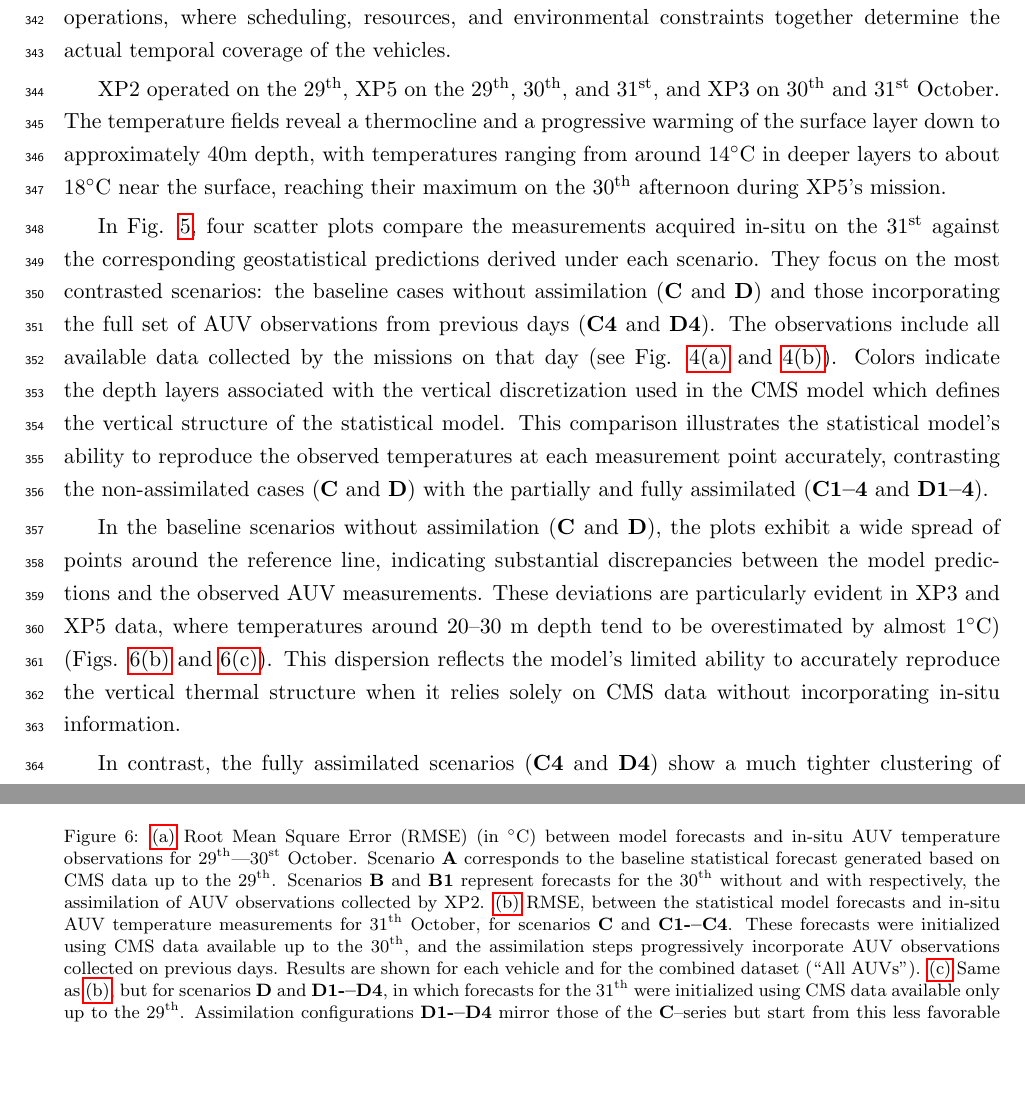
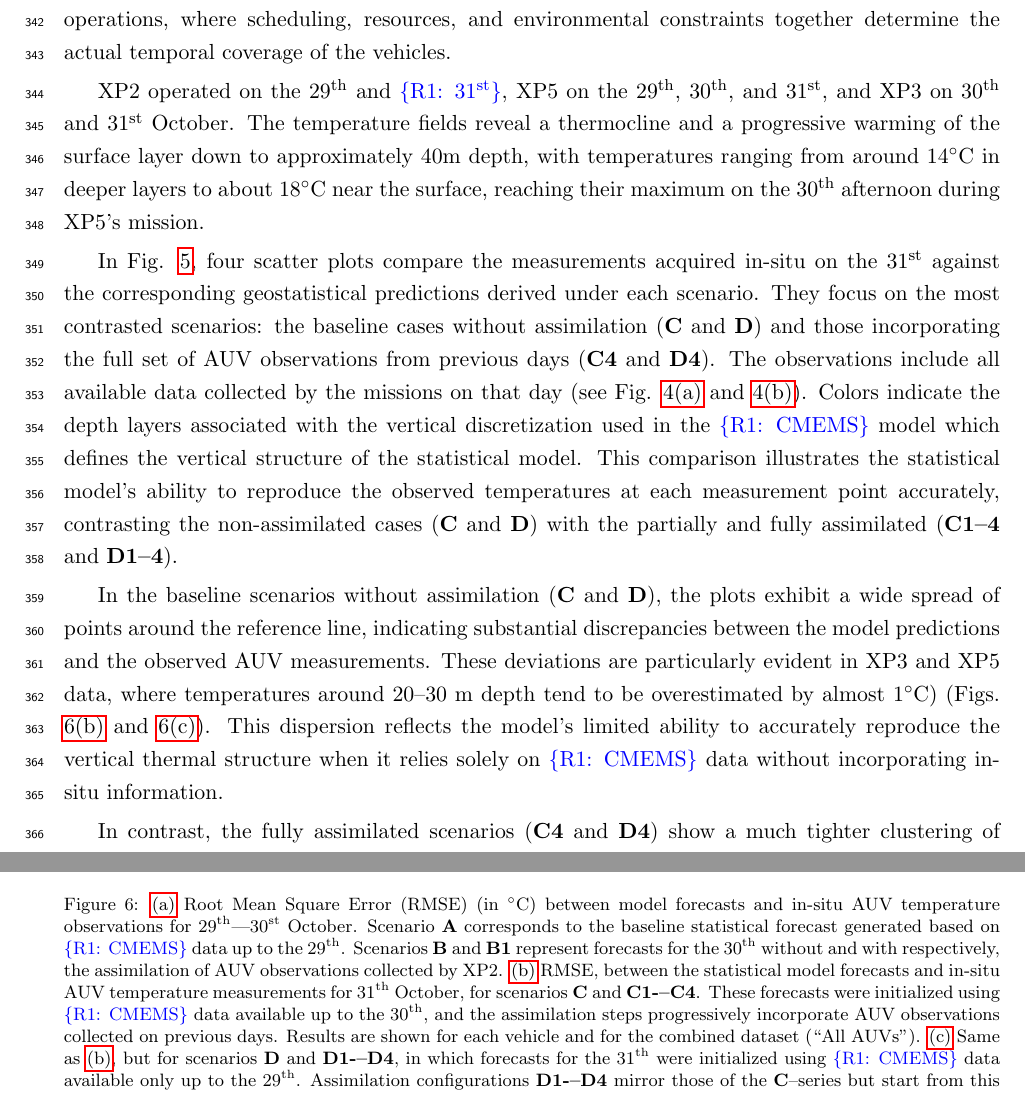
Before and after one commit to kanna/natcomm25, a LaTeX document (nat-comm25.tex, which reads results.tex): two parts of pages 12 and 15 of 22, joined at a grey line, cut so that both start at the same text, the shorter picture padded with empty space. Compiled offline with pdfLaTeX.

Commit message:
review updates

```diff
--- a/results.tex
+++ b/results.tex
@@ -57,15 +57,15 @@ logistics in multi-vehicle operations, where scheduling, resources,
 and environmental constraints together determine the actual temporal
 coverage of the vehicles.
 
-XP2 operated on the 29\textsuperscript{th}, XP5 on the
-29\textsuperscript{th}, 30\textsuperscript{th}, and
-31\textsuperscript{st}, and XP3 on 30\textsuperscript{th} and
-31\textsuperscript{st} October.  The temperature fields reveal a
-thermocline and a progressive warming of the surface layer down to
-approximately 40m depth, with temperatures ranging from around
-14$^{\circ}$C in deeper layers to about 18$^{\circ}$C near the
-surface, reaching their maximum on the 30\textsuperscript{th}
-afternoon during XP5’s mission.
+XP2 operated on the 29\textsuperscript{th} and
+\rone{31\textsuperscript{st}}, XP5 on the 29\textsuperscript{th},
+30\textsuperscript{th}, and 31\textsuperscript{st}, and XP3 on
+30\textsuperscript{th} and 31\textsuperscript{st} October.  The
+temperature fields reveal a thermocline and a progressive warming of
+the surface layer down to approximately 40m depth, with temperatures
+ranging from around 14$^{\circ}$C in deeper layers to about
+18$^{\circ}$C near the surface, reaching their maximum on the
+30\textsuperscript{th} afternoon during XP5’s mission.
 
 
 In Fig. \ref{fig:scatter}, four scatter plots compare the measurements
@@ -77,12 +77,13 @@ incorporating the full set of AUV observations from previous days
 (\textbf{C4} and \textbf{D4}). The observations include all available
 data collected by the missions on that day (see Fig. \ref{fig:sst} and
 \ref{fig:temperatureprofiles}). Colors indicate the depth layers
-associated with the vertical discretization used in the CMS model
-which defines the vertical structure of the statistical model.  This
-comparison illustrates the statistical model's ability to reproduce
-the observed temperatures at each measurement point accurately,
-contrasting the non-assimilated cases (\textbf{C} and \textbf{D}) with
-the partially and fully assimilated (\textbf{C1–4} and \textbf{D1–4}).
+associated with the vertical discretization used in the \rone{CMEMS}
+model which defines the vertical structure of the statistical model.
+This comparison illustrates the statistical model's ability to
+reproduce the observed temperatures at each measurement point
+accurately, contrasting the non-assimilated cases (\textbf{C} and
+\textbf{D}) with the partially and fully assimilated (\textbf{C1–4}
+and \textbf{D1–4}).
 
 In the baseline scenarios without assimilation (\textbf{C} and
 \textbf{D}), the plots exhibit a wide spread of points around the
@@ -92,7 +93,7 @@ particularly evident in XP3 and XP5 data, where temperatures around
 20--30 m depth tend to be overestimated by almost 1$^{\circ}$C)
 (Figs. \ref{fig:rms_c} and \ref{fig:rms_d}). This dispersion reflects
 the model’s limited ability to accurately reproduce the vertical
-thermal structure when it relies solely on CMS data without
+thermal structure when it relies solely on \rone{CMEMS} data without
 incorporating in-situ information.
 
 In contrast, the fully assimilated scenarios (\textbf{C4} and
@@ -157,21 +158,21 @@ densely sampled by the AUVs.
     $^{\circ}$C) between model forecasts and in-situ AUV temperature
     observations for 29\textsuperscript{th}–-30\textsuperscript{st}
     October. Scenario \textbf{A} corresponds to the baseline
-    statistical forecast generated based on CMS data up to the
-    29\textsuperscript{th}. Scenarios \textbf{B} and \textbf{B1}
+    statistical forecast generated based on \rone{CMEMS} data up to
+    the 29\textsuperscript{th}. Scenarios \textbf{B} and \textbf{B1}
     represent forecasts for the 30\textsuperscript{th} without and
     with respectively, the assimilation of AUV observations collected
     by XP2. \subref{fig:rms_c} RMSE, between the statistical model
     forecasts and in-situ AUV temperature measurements for
     31\textsuperscript{th} October, for scenarios \textbf{C} and
-    \textbf{C1-–C4}. These forecasts were initialized using CMS data
-    available up to the 30\textsuperscript{th}, and the assimilation
-    steps progressively incorporate AUV observations collected on
-    previous days. Results are shown for each vehicle and for the
-    combined dataset (“All AUVs”). \subref{fig:rms_d} Same as
+    \textbf{C1-–C4}. These forecasts were initialized using
+    \rone{CMEMS} data available up to the 30\textsuperscript{th}, and
+    the assimilation steps progressively incorporate AUV observations
+    collected on previous days. Results are shown for each vehicle and
+    for the combined dataset (“All AUVs”). \subref{fig:rms_d} Same as
     \subref{fig:rms_c}, but for scenarios \textbf{D} and
     \textbf{D1-–D4}, in which forecasts for the 31\textsuperscript{th}
-    were initialized using CMS data available only up to the
+    were initialized using \rone{CMEMS} data available only up to the
     29\textsuperscript{th}. Assimilation configurations
     \textbf{D1-–D4} mirror those of the \textbf{C}--series but start
     from this less favorable prior state. Results are again presented
```
Also changed, not shown: results.tex (40 more changed lines).
